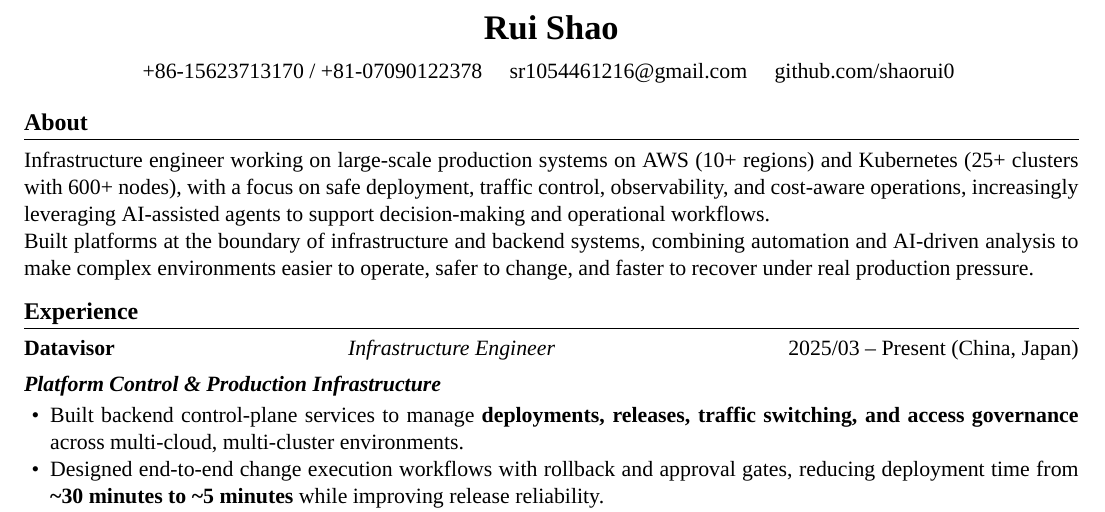
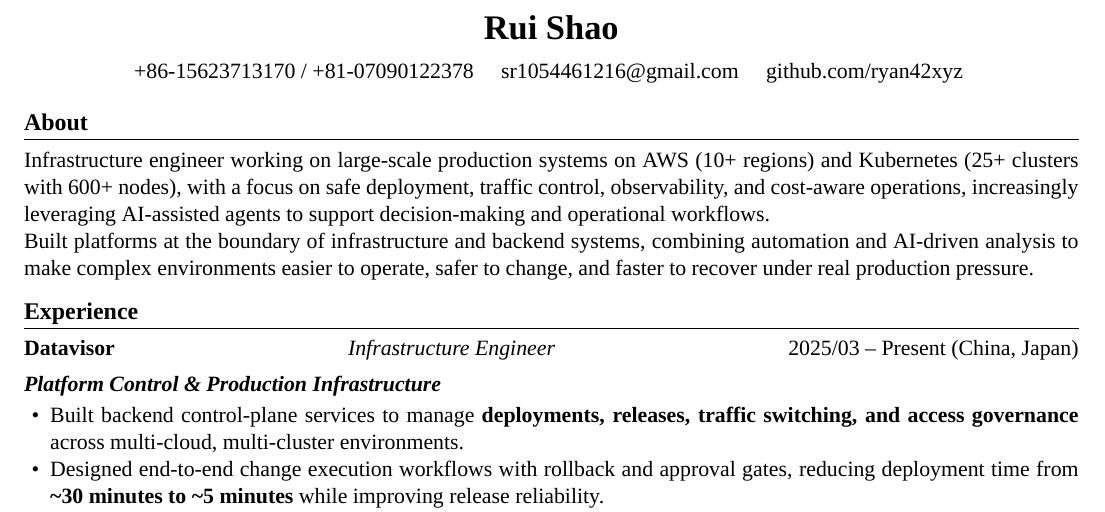
Before and after one commit to ryan42xyz/ryan42xyz, a LaTeX CV (resume.tex): part of the page, cut so that both start at the same text. Compiled offline with XeLaTeX; a missing font is replaced by an installed copy or a similar font.

Commit message:
Update resume.tex and resume.pdf
Co-authored-by: Cursor <cursoragent@cursor.com>

```diff
--- a/resume.tex
+++ b/resume.tex
@@ -39,7 +39,7 @@
     {\LARGE \textbf{Rui Shao}} \\[6pt]
     +86-15623713170 / +81-07090122378 \quad
     \href{mailto:sr1054461216@gmail.com}{sr1054461216@gmail.com} \quad
-    \href{https://github.com/shaorui0}{github.com/shaorui0} \quad
+    \href{https://github.com/ryan42xyz}{github.com/ryan42xyz} \quad
 
     \end{center}
 
```
Also changed, not shown: resume.pdf.
